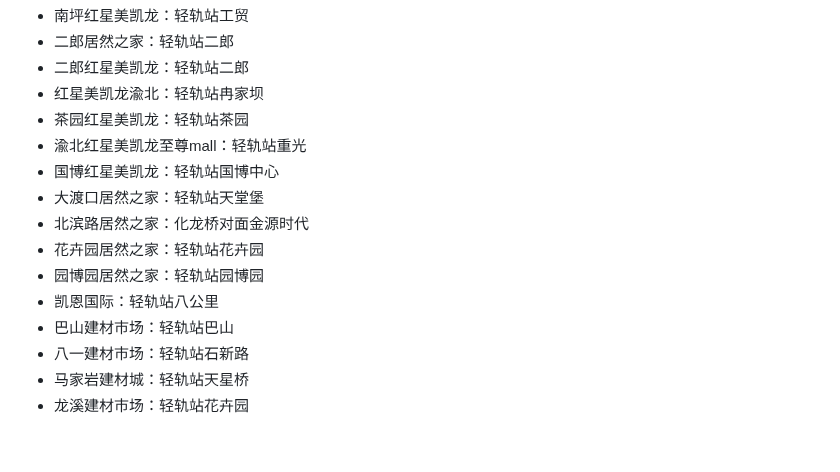
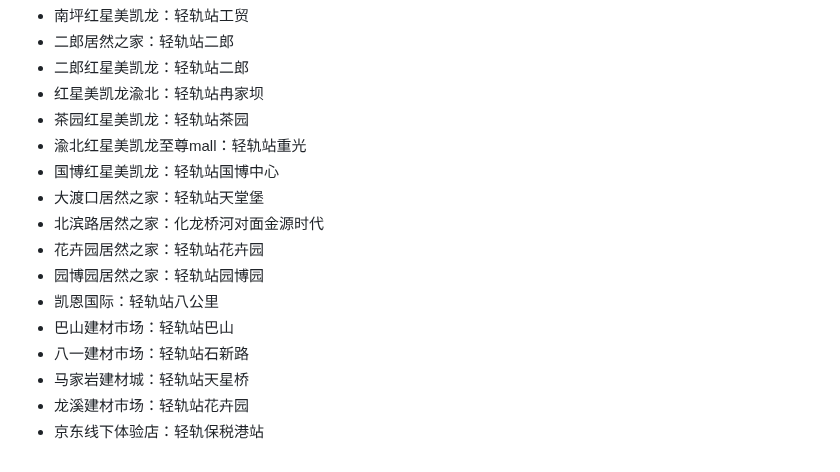
Before and after one commit to SouthWindYin/productivity-tools, a Markdown page: 重庆建材市场列表.md, the part around the change. Drawn GitHub-style.

```diff
--- a/重庆建材市场列表.md
+++ b/重庆建材市场列表.md
@@ -8,7 +8,7 @@
 * 渝北红星美凯龙至尊mall：轻轨站重光
 * 国博红星美凯龙：轻轨站国博中心
 * 大渡口居然之家：轻轨站天堂堡
-* 北滨路居然之家：化龙桥对面金源时代
+* 北滨路居然之家：化龙桥河对面金源时代
 * 花卉园居然之家：轻轨站花卉园
 * 园博园居然之家：轻轨站园博园
 * 凯恩国际：轻轨站八公里
@@ -16,3 +16,4 @@
 * 八一建材市场：轻轨站石新路
 * 马家岩建材城：轻轨站天星桥
 * 龙溪建材市场：轻轨站花卉园
+* 京东线下体验店：轻轨保税港站
```
Also changed, not shown: 基装注意事项.md (+1 -1 lines), 瓷砖选择.md (+11 -0 lines), img/陶瓷砖填缝剂分类.jpg (added), 2 other files.
